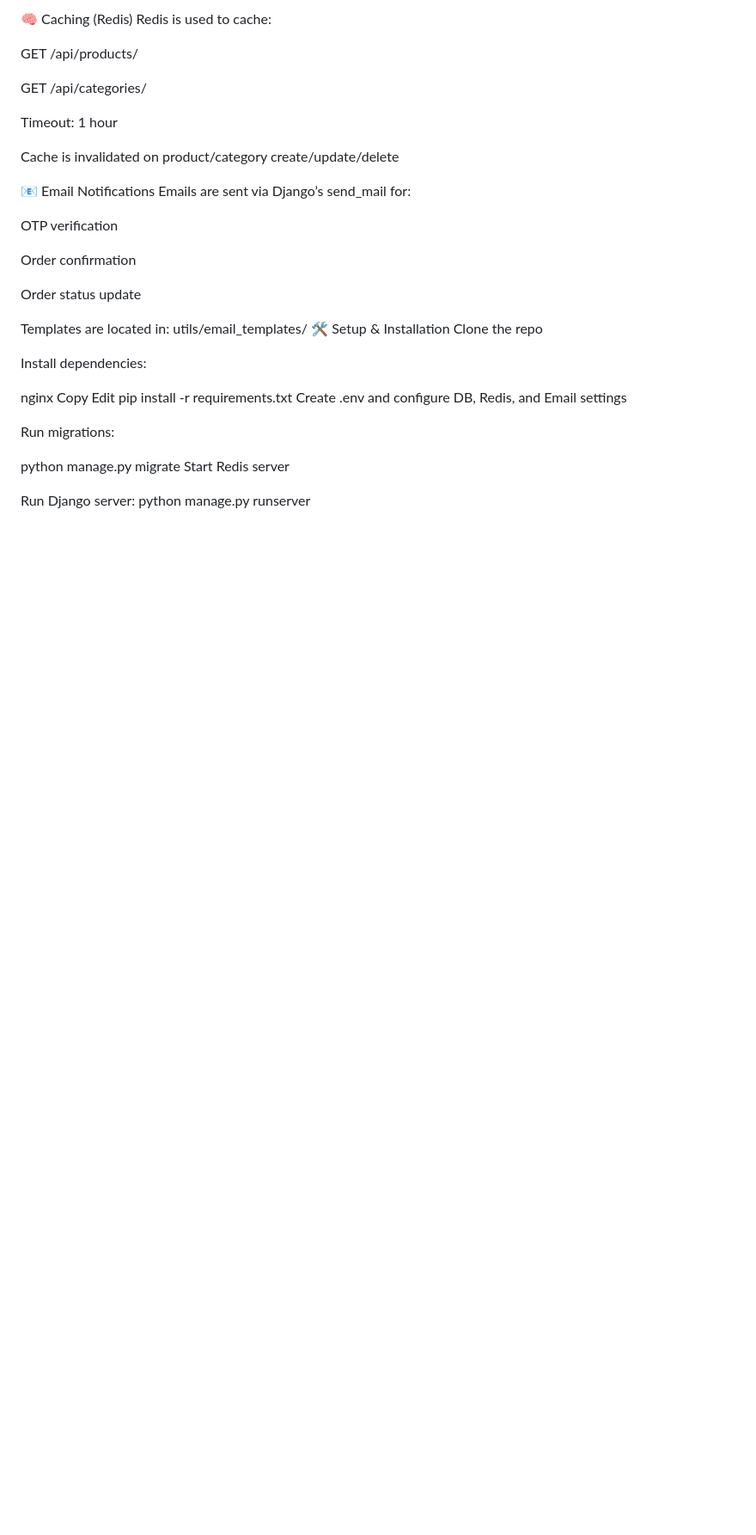
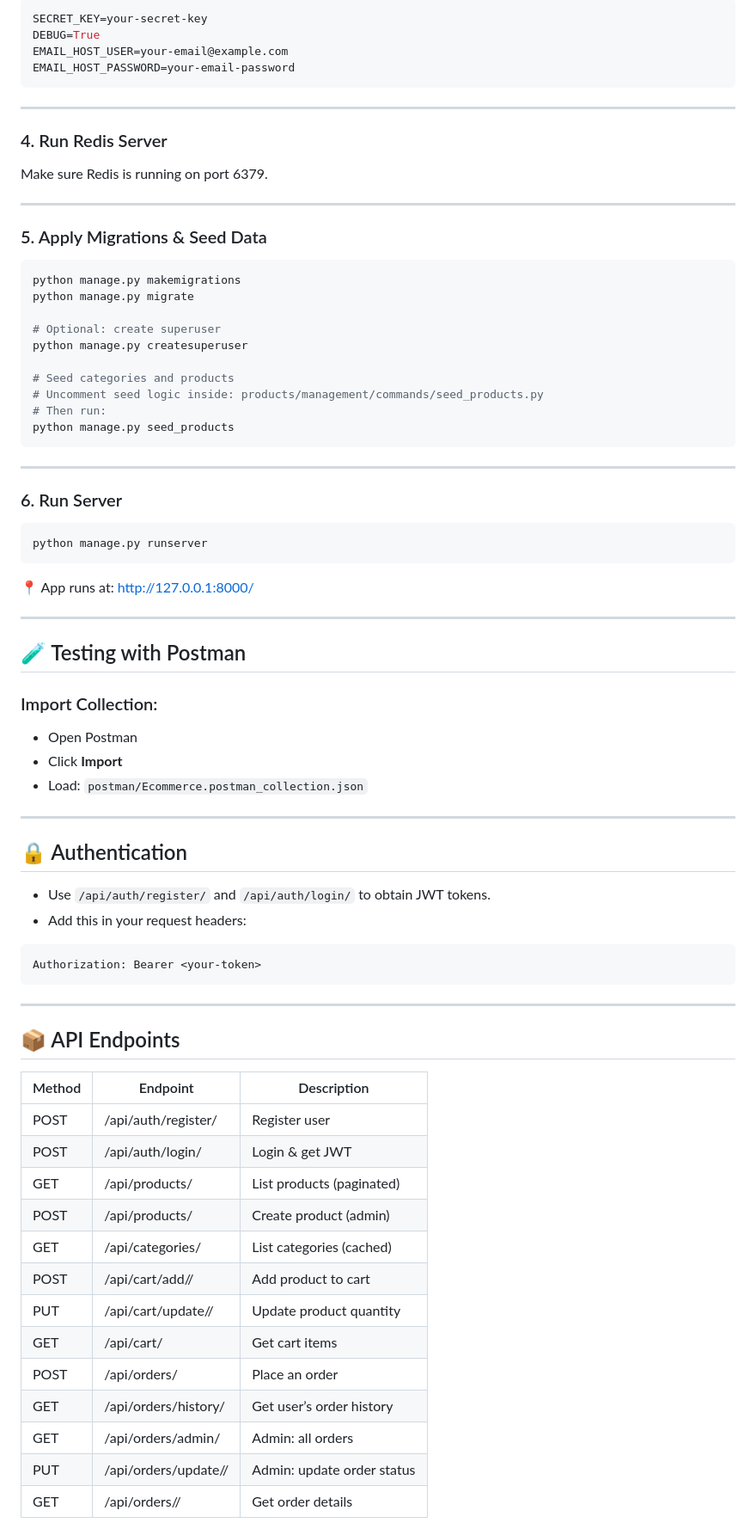
Before and after one commit to roshan-sk/ECommerce-App, a Markdown page: README.md, the part around one of its changes. Shown at 86% size. GitHub-like rendering; blank space fills up the shorter version.

Commit message:
📄 Added detailed README file

````diff
--- a/README.md
+++ b/README.md
@@ -80,41 +88,82 @@ Order filters:
 
-🧠 Caching (Redis)
-Redis is used to cache:
+```env
+SECRET_KEY=your-secret-key
+DEBUG=True
+EMAIL_HOST_USER=your-email@example.com
+EMAIL_HOST_PASSWORD=your-email-password
+```
 
-GET /api/products/
+---
 
-GET /api/categories/
+### 4. Run Redis Server
 
-Timeout: 1 hour
+Make sure Redis is running on port 6379.
 
-Cache is invalidated on product/category create/update/delete
+---
 
-📧 Email Notifications
-Emails are sent via Django’s send_mail for:
+### 5. Apply Migrations & Seed Data
 
-OTP verification
+```bash
+python manage.py makemigrations
+python manage.py migrate
 
-Order confirmation
+# Optional: create superuser
+python manage.py createsuperuser
 
-Order status update
+# Seed categories and products
+# Uncomment seed logic inside: products/management/commands/seed_products.py
+# Then run:
+python manage.py seed_products
+```
 
-Templates are located in:
-utils/email_templates/
-🛠️ Setup & Installation
-Clone the repo
+---
 
-Install dependencies:
+### 6. Run Server
 
-nginx
-Copy
-Edit
-pip install -r requirements.txt
-Create .env and configure DB, Redis, and Email settings
+```bash
+python manage.py runserver
+```
 
-Run migrations:
+📍 App runs at: http://127.0.0.1:8000/
 
-python manage.py migrate
-Start Redis server
+---
 
-Run Django server:
-python manage.py runserver
+## 🧪 Testing with Postman
+
+### Import Collection:
+
+- Open Postman
+- Click **Import**
+- Load: `postman/Ecommerce.postman_collection.json`
+
+---
+
+## 🔒 Authentication
+
+- Use `/api/auth/register/` and `/api/auth/login/` to obtain JWT tokens.
+- Add this in your request headers:
+
+```
+Authorization: Bearer <your-token>
+```
+
+---
+
+## 📦 API Endpoints
+
+| Method | Endpoint                    | Description                        |
+|--------|-----------------------------|------------------------------------|
+| POST   | /api/auth/register/         | Register user                      |
+| POST   | /api/auth/login/            | Login & get JWT                    |
+| GET    | /api/products/              | List products (paginated)         |
+| POST   | /api/products/              | Create product (admin)            |
+| GET    | /api/categories/            | List categories (cached)          |
+| POST   | /api/cart/add/<id>/         | Add product to cart               |
+| PUT    | /api/cart/update/<id>/      | Update product quantity           |
+| GET    | /api/cart/                  | Get cart items                    |
+| POST   | /api/orders/                | Place an order                    |
+| GET    | /api/orders/history/        | Get user’s order history          |
+| GET    | /api/orders/admin/          | Admin: all orders                 |
+| PUT    | /api/orders/update/<id>/    | Admin: update order status        |
+| GET    | /api/orders/<id>/           | Get order details                 |
+
````
Also changed, not shown: other parts of README.md (+101 -56 lines).
